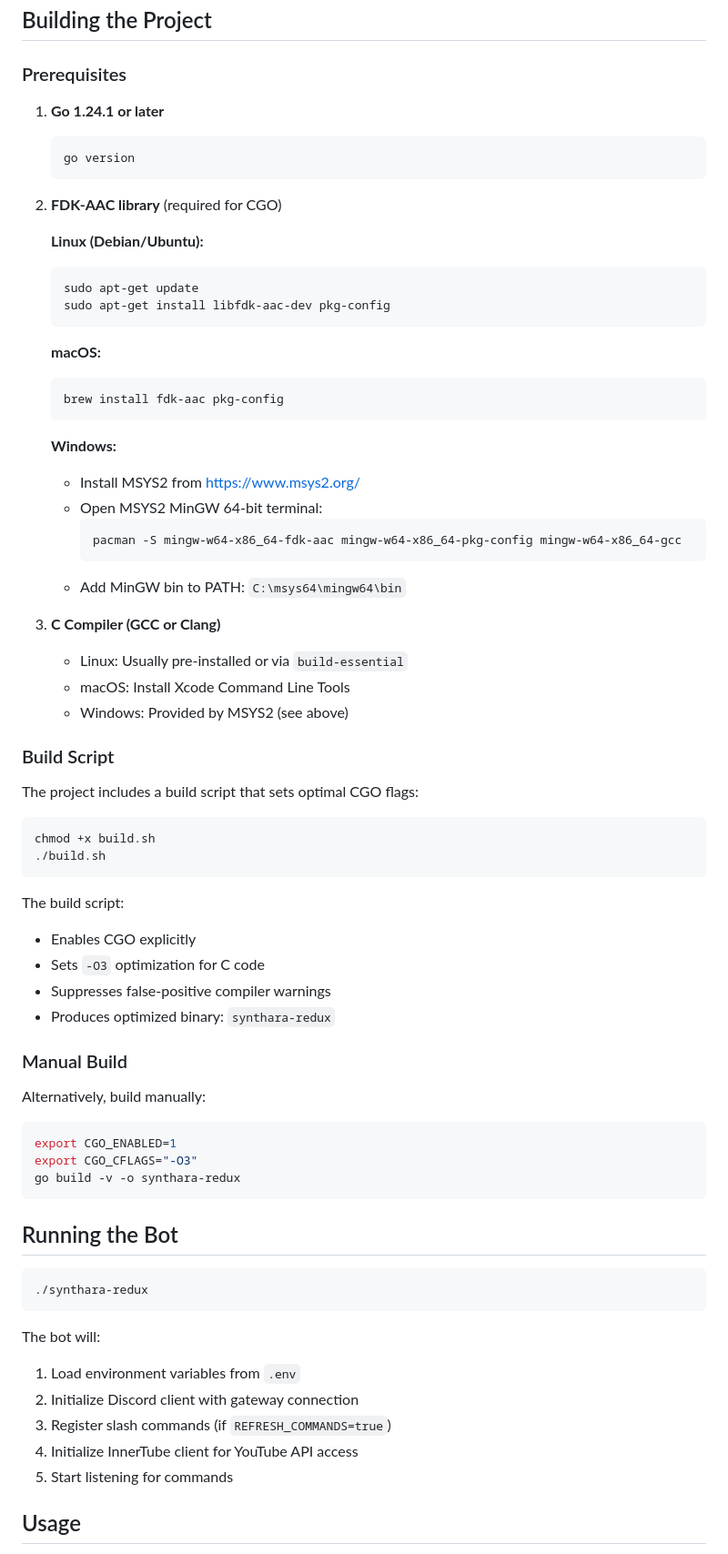
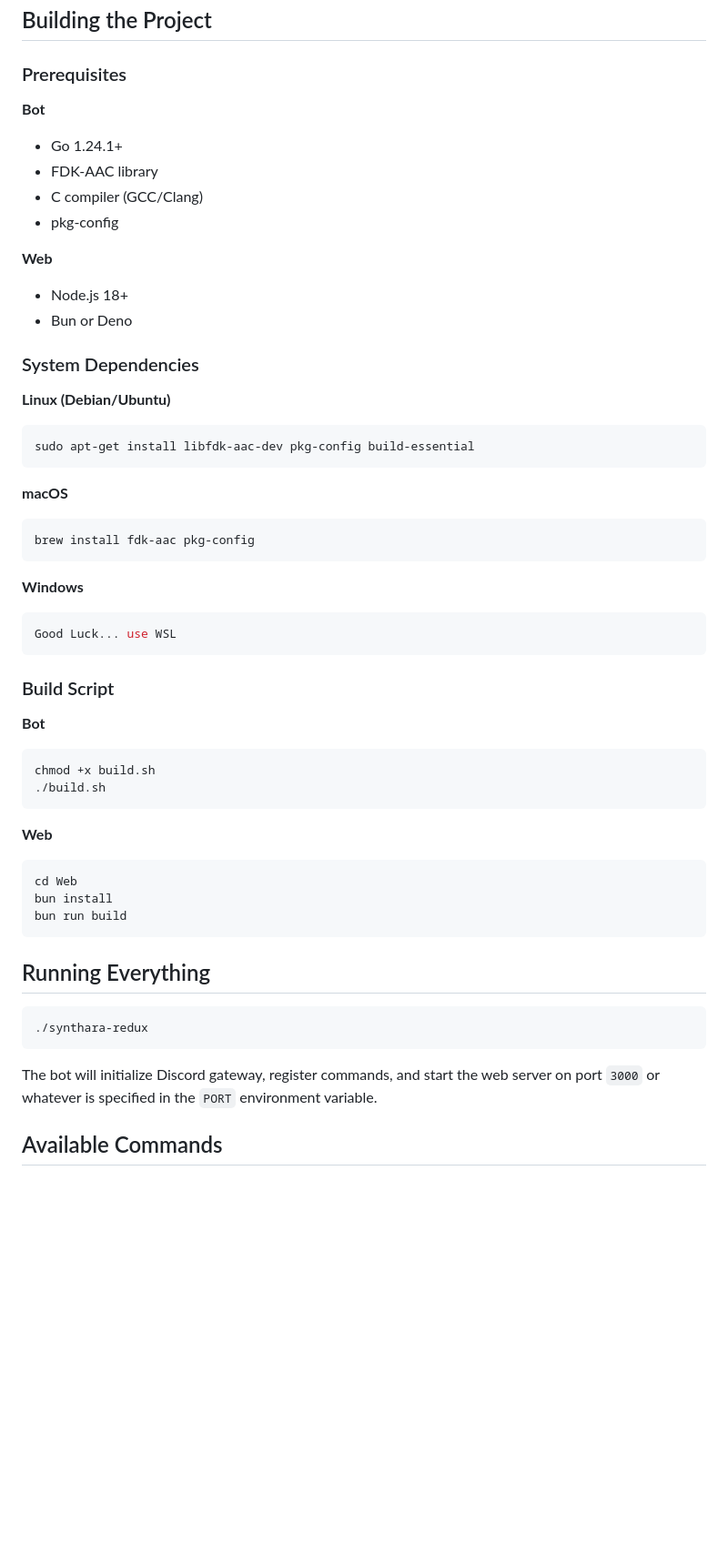
Before and after one commit to elucid503/Synthara-Redux, a Markdown page: README.md, the part around one of its changes. Shown at 91% size. Rendered like a GitHub page; blank space fills up the shorter version.

Commit message:
Chore: new readme

````diff
--- a/README.md
+++ b/README.md
@@ -85,74 +57,55 @@ REFRESH_COMMANDS=false
 
 ### Prerequisites
 
-1. **Go 1.24.1 or later**
-   ```bash
-   go version
-   ```
+**Bot**
+- Go 1.24.1+
+- FDK-AAC library
+- C compiler (GCC/Clang)
+- pkg-config
 
-2. **FDK-AAC library** (required for CGO)
+**Web**
+- Node.js 18+
+- Bun or Deno
 
-   **Linux (Debian/Ubuntu):**
-   ```bash
-   sudo apt-get update
-   sudo apt-get install libfdk-aac-dev pkg-config
-   ```
+### System Dependencies
 
-   **macOS:**
-   ```bash
-   brew install fdk-aac pkg-config
-   ```
+**Linux (Debian/Ubuntu)**
+```bash
+sudo apt-get install libfdk-aac-dev pkg-config build-essential
+```
 
-   **Windows:**
-   - Install MSYS2 from https://www.msys2.org/
-   - Open MSYS2 MinGW 64-bit terminal:
-     ```bash
-     pacman -S mingw-w64-x86_64-fdk-aac mingw-w64-x86_64-pkg-config mingw-w64-x86_64-gcc
-     ```
-   - Add MinGW bin to PATH: `C:\msys64\mingw64\bin`
+**macOS**
+```bash
+brew install fdk-aac pkg-config
+```
 
-3. **C Compiler (GCC or Clang)**
-   - Linux: Usually pre-installed or via `build-essential`
-   - macOS: Install Xcode Command Line Tools
-   - Windows: Provided by MSYS2 (see above)
+**Windows**
+```bash
+Good Luck... use WSL
+```
 
 ### Build Script
 
-The project includes a build script that sets optimal CGO flags:
-
+**Bot**
 ```bash
 chmod +x build.sh
 ./build.sh
 ```
 
-The build script:
-- Enables CGO explicitly
-- Sets `-O3` optimization for C code
-- Suppresses false-positive compiler warnings
-- Produces optimized binary: `synthara-redux`
-
-### Manual Build
-
-Alternatively, build manually:
-
+**Web**
 ```bash
-export CGO_ENABLED=1
-export CGO_CFLAGS="-O3"
-go build -v -o synthara-redux
+cd Web
+bun install
+bun run build
 ```
 
-## Running the Bot
+## Running Everything
 
 ```bash
 ./synthara-redux
 ```
 
-The bot will:
-1. Load environment variables from `.env`
-2. Initialize Discord client with gateway connection
-3. Register slash commands (if `REFRESH_COMMANDS=true`)
-4. Initialize InnerTube client for YouTube API access
-5. Start listening for commands
+The bot will initialize Discord gateway, register commands, and start the web server on port `3000` or whatever is specified in the `PORT` environment variable.
 
-## Usage
+## Available Commands
 
````
Also changed, not shown: other parts of README.md (+59 -73 lines).
